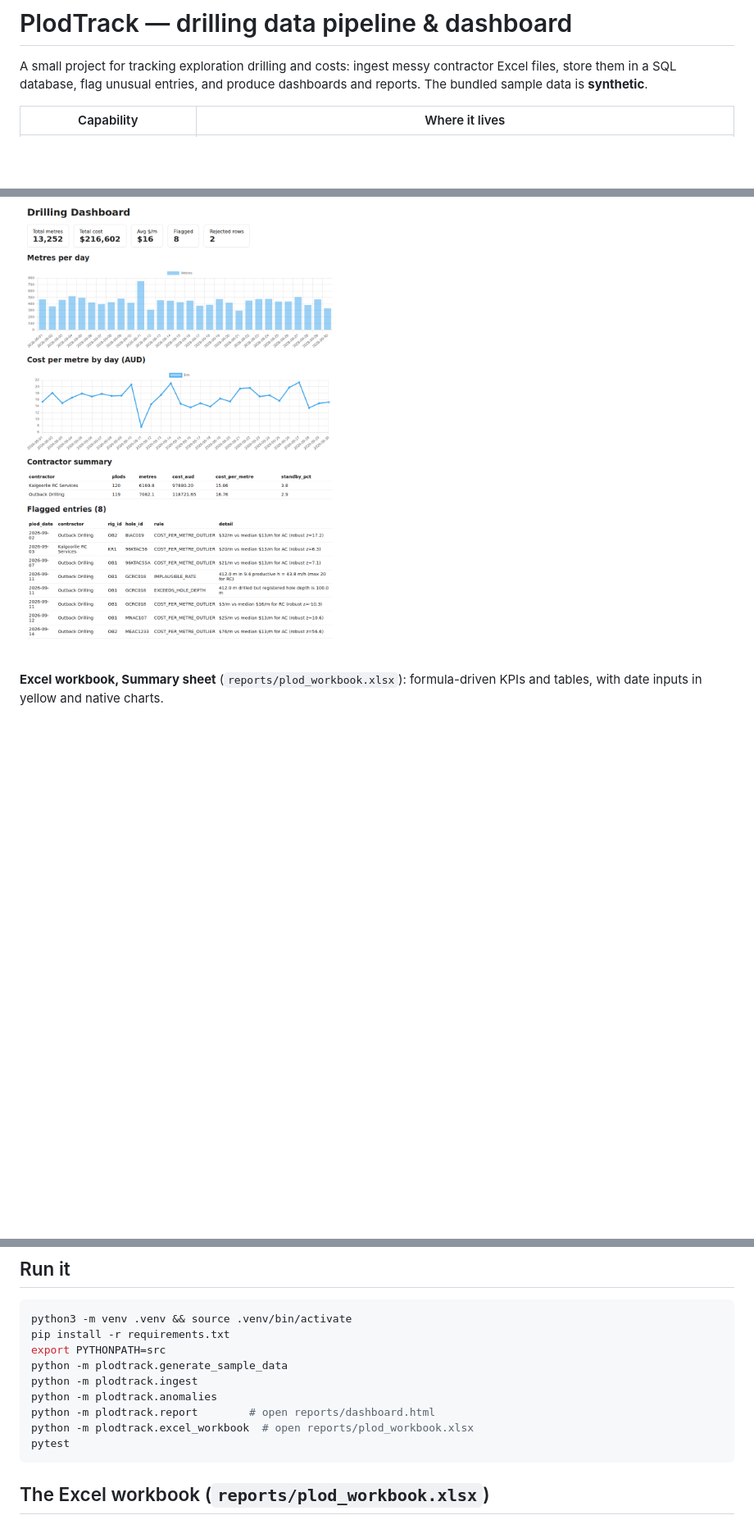
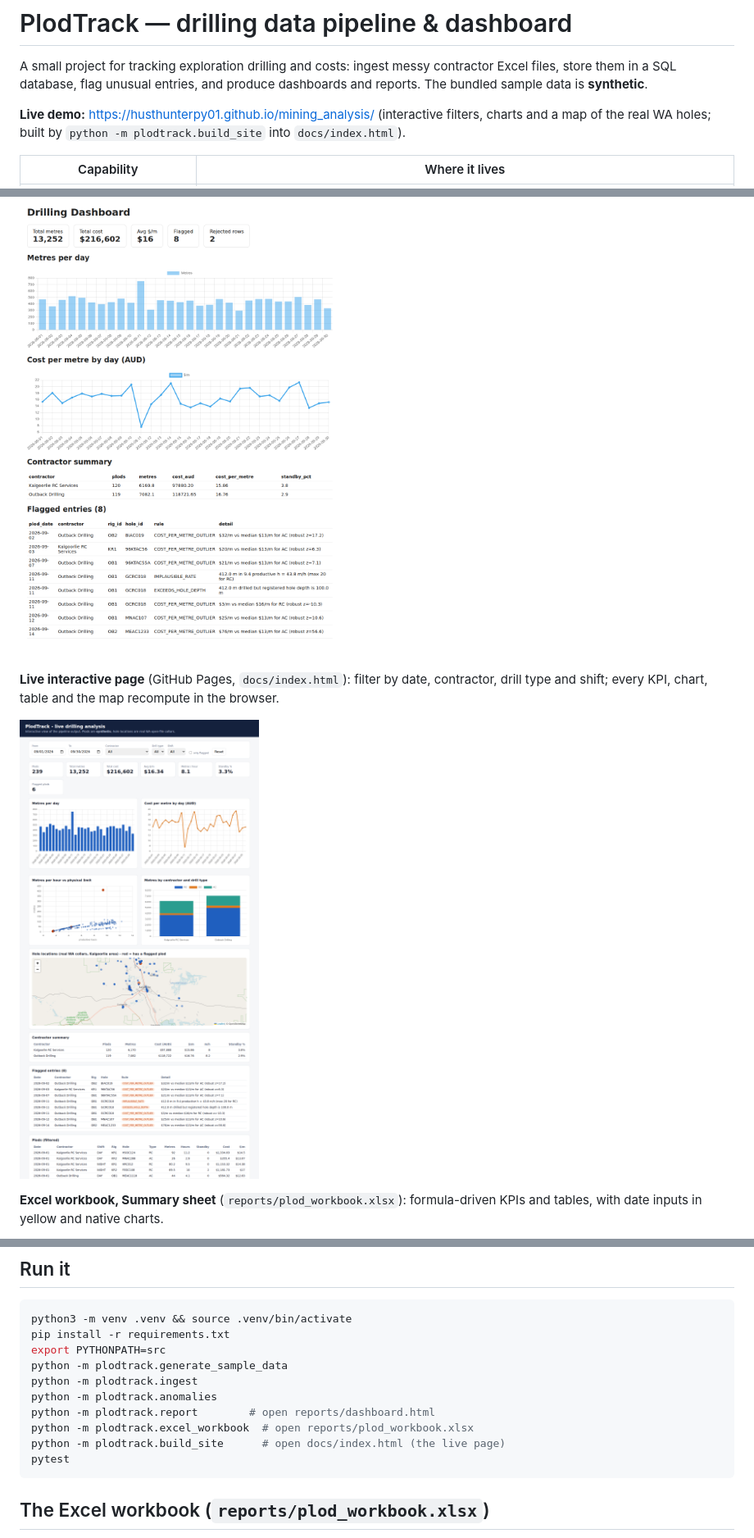
Before and after one commit to husthunterpy01/PlodTrack, a Markdown page: README.md, 3 parts joined by grey strips. Shown at 82% size. GitHub-like rendering; pictures changed too: docs/img/live_site.png (added); blank space fills up the shorter version.

````diff
--- a/README.md
+++ b/README.md
@@ -3,6 +3,8 @@
 A small project for tracking exploration drilling and costs: ingest messy contractor Excel files,
 store them in a SQL database, flag unusual entries, and produce dashboards and reports.
 The bundled sample data is **synthetic**.
+
+**Live demo:** https://husthunterpy01.github.io/mining_analysis/ (interactive filters, charts and a map of the real WA holes; built by `python -m plodtrack.build_site` into `docs/index.html`).
 
 | Capability | Where it lives |
 |---|---|
@@ -85,6 +119,10 @@ flowchart LR
 
 ![Dashboard](docs/img/dashboard.png)
 
+**Live interactive page** (GitHub Pages, `docs/index.html`): filter by date, contractor, drill type and shift; every KPI, chart, table and the map recompute in the browser.
+
+![Live site](docs/img/live_site.png)
+
 **Excel workbook, Summary sheet** (`reports/plod_workbook.xlsx`): formula-driven KPIs and tables, with date inputs in yellow and native charts.
 
 ![Excel summary](docs/img/excel_summary.png)
@@ -105,6 +143,7 @@ python -m plodtrack.ingest
 python -m plodtrack.anomalies
 python -m plodtrack.report        # open reports/dashboard.html
 python -m plodtrack.excel_workbook  # open reports/plod_workbook.xlsx
+python -m plodtrack.build_site      # open docs/index.html (the live page)
 pytest
 ```
 
````
Also changed, not shown: other parts of README.md (+32 -0 lines), 3 other files.
